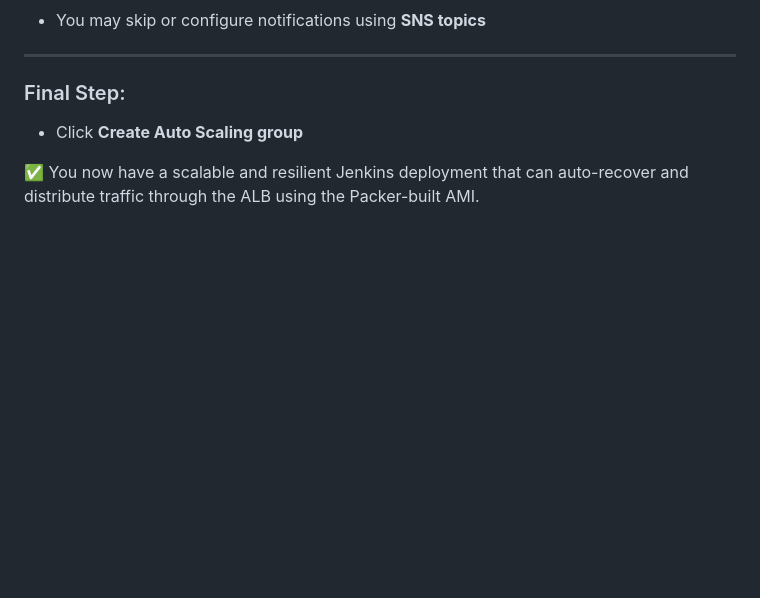
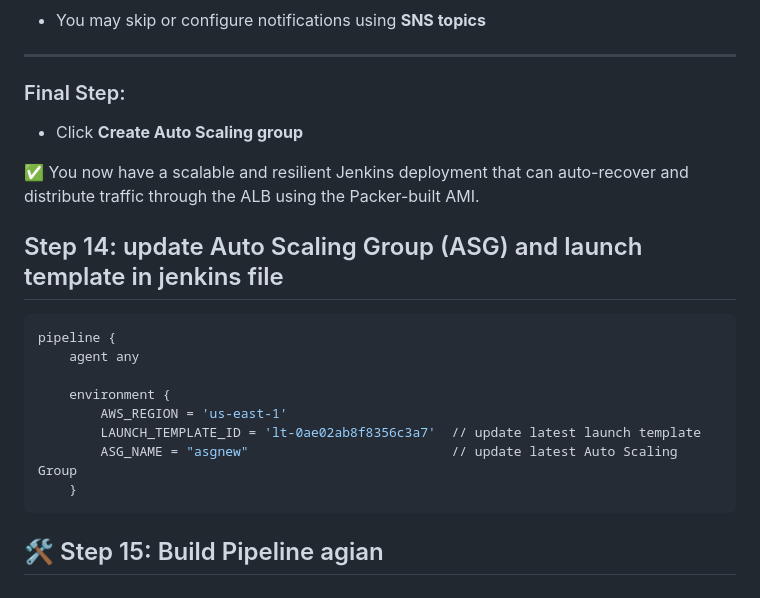
Before and after one commit to arumullayaswanth/immutable-ami-packer-deploy, a Markdown page: README.md, the part around the change. Rendered like a GitHub page; blank space fills up the shorter version.

````diff
--- a/README.md
+++ b/README.md
@@ -302,3 +302,17 @@ http://<load-balancer-dns-name>:80
 * Click **Create Auto Scaling group**
 
 ✅ You now have a scalable and resilient Jenkins deployment that can auto-recover and distribute traffic through the ALB using the Packer-built AMI.
+
+
+##  Step 14: update Auto Scaling Group (ASG) and launch template in jenkins file
+```bash
+pipeline {
+    agent any
+
+    environment {
+        AWS_REGION = 'us-east-1'
+        LAUNCH_TEMPLATE_ID = 'lt-0ae02ab8f8356c3a7'  // update latest launch template
+        ASG_NAME = "asgnew"                          // update latest Auto Scaling Group
+    }
+```
+## 🛠️ Step 15: Build Pipeline agian
````
